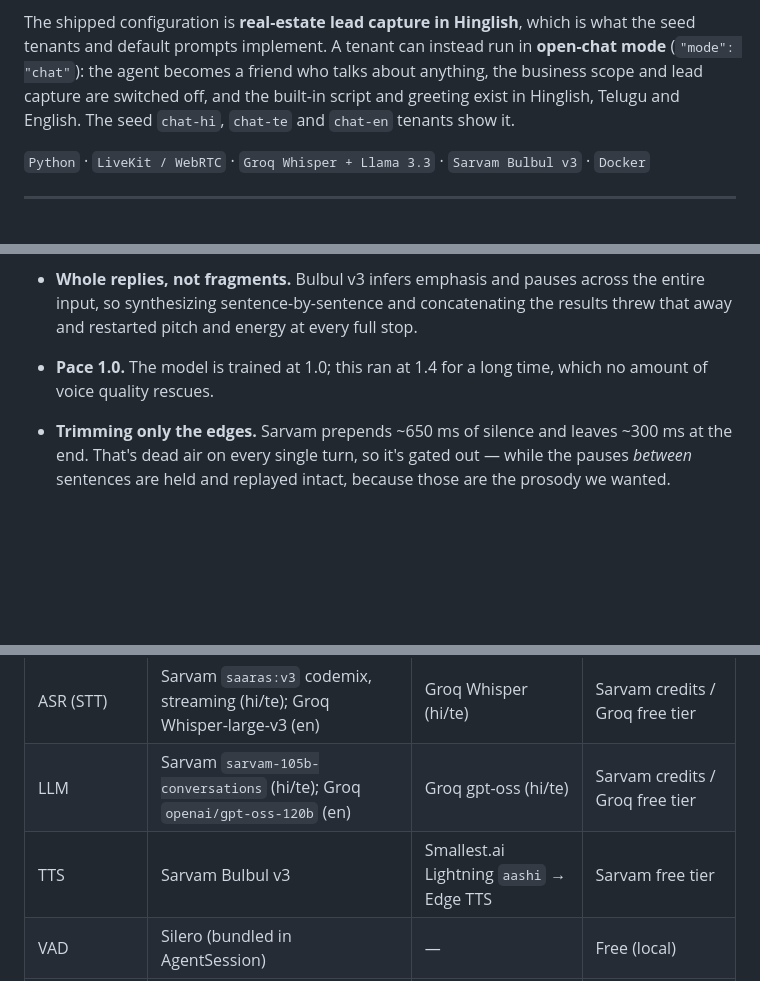
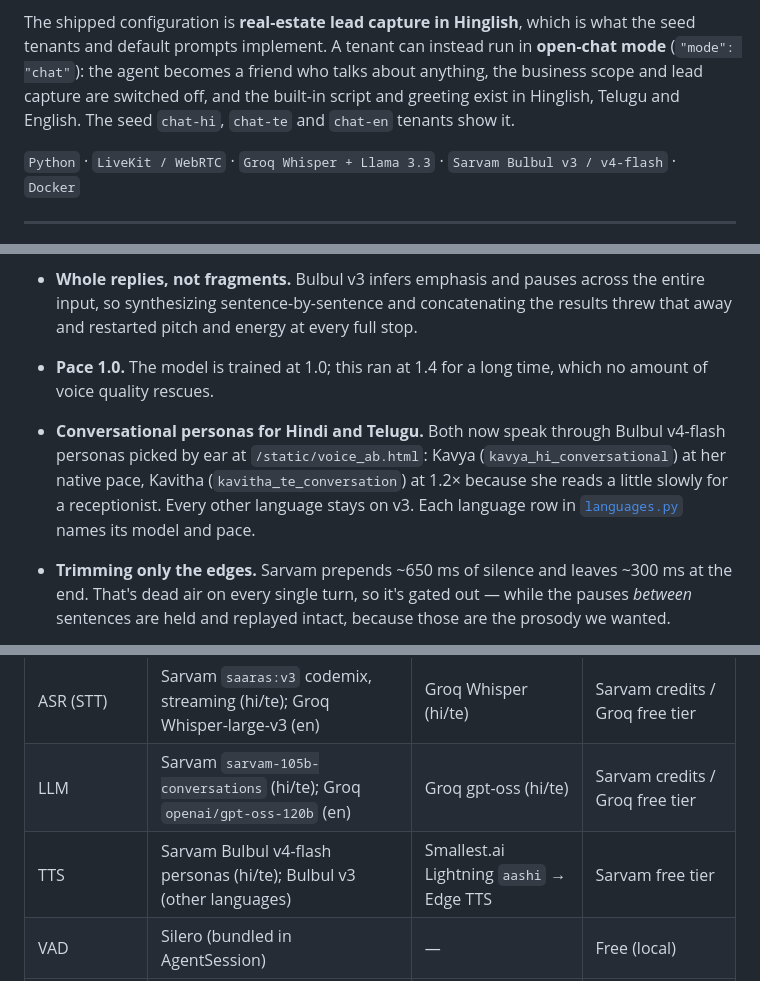
Before and after one commit to manojkumar69work-bit/Multi-lingual-Voice-Agents, a Markdown page: README.md, 3 parts joined by grey strips. Drawn GitHub-style; blank space fills up the shorter version.

Commit message:
readme: Bulbul v4-flash personas for Hindi and Telugu
Kavya at native pace and Kavitha at 1.2x, chosen at /static/voice_ab.html;
other languages stay on v3.

```diff
--- a/README.md
+++ b/README.md
@@ -6,7 +6,7 @@ Multi-tenant from the ground up: each client organisation gets its own prompt, l
 
 The shipped configuration is **real-estate lead capture in Hinglish**, which is what the seed tenants and default prompts implement. A tenant can instead run in **open-chat mode** (`"mode": "chat"`): the agent becomes a friend who talks about anything, the business scope and lead capture are switched off, and the built-in script and greeting exist in Hinglish, Telugu and English. The seed `chat-hi`, `chat-te` and `chat-en` tenants show it.
 
-`Python` · `LiveKit / WebRTC` · `Groq Whisper + Llama 3.3` · `Sarvam Bulbul v3` · `Docker`
+`Python` · `LiveKit / WebRTC` · `Groq Whisper + Llama 3.3` · `Sarvam Bulbul v3 / v4-flash` · `Docker`
 
 <!-- TODO: this project is audio — a 30-second call recording or screen capture would
      demonstrate it far better than any README text. Consider embedding a demo clip. -->
@@ -32,6 +32,7 @@ project was doing to itself:
   Open trade-off: Sarvam's docs say romanized Indic input degrades pronunciation, since a `hi-IN` voice reads Latin text with the wrong phonemes. The A/B renders that settle it are `ab_hi_script_roman.wav` vs `ab_hi_script_native.wav` at `/demo/sarvam`. **If Roman does sound worse, the fix is a transliteration pass in front of the TTS call, not a change to what the LLM writes** — the register depends on it staying Roman.
 - **Whole replies, not fragments.** Bulbul v3 infers emphasis and pauses across the entire input, so synthesizing sentence-by-sentence and concatenating the results threw that away and restarted pitch and energy at every full stop.
 - **Pace 1.0.** The model is trained at 1.0; this ran at 1.4 for a long time, which no amount of voice quality rescues.
+- **Conversational personas for Hindi and Telugu.** Both now speak through Bulbul v4-flash personas picked by ear at `/static/voice_ab.html`: Kavya (`kavya_hi_conversational`) at her native pace, Kavitha (`kavitha_te_conversation`) at 1.2× because she reads a little slowly for a receptionist. Every other language stays on v3. Each language row in [`languages.py`](languages.py) names its model and pace.
 - **Trimming only the edges.** Sarvam prepends ~650 ms of silence and leaves ~300 ms at the end. That's dead air on every single turn, so it's gated out — while the pauses *between* sentences are held and replayed intact, because those are the prosody we wanted.
 
 Compare all of these by ear at **`/demo/sarvam`** after running
@@ -113,7 +114,7 @@ Caller (Browser or Phone)
 |-----------|---------|----------|------|
 | ASR (STT) | Sarvam `saaras:v3` codemix, streaming (hi/te); Groq Whisper-large-v3 (en) | Groq Whisper (hi/te) | Sarvam credits / Groq free tier |
 | LLM | Sarvam `sarvam-105b-conversations` (hi/te); Groq `openai/gpt-oss-120b` (en) | Groq gpt-oss (hi/te) | Sarvam credits / Groq free tier |
-| TTS | Sarvam Bulbul v3 | Smallest.ai Lightning `aashi` → Edge TTS | Sarvam free tier |
+| TTS | Sarvam Bulbul v4-flash personas (hi/te); Bulbul v3 (other languages) | Smallest.ai Lightning `aashi` → Edge TTS | Sarvam free tier |
 | VAD | Silero (bundled in AgentSession) | — | Free (local) |
 | Turn detection | LiveKit turn-detector `v1-mini` (hi/en) | Silero VAD alone (te) | Free (local CPU) |
 | SIP Trunk | Edesy India DID (Mumbai) | — | Paid (~₹500/mo) |
```
